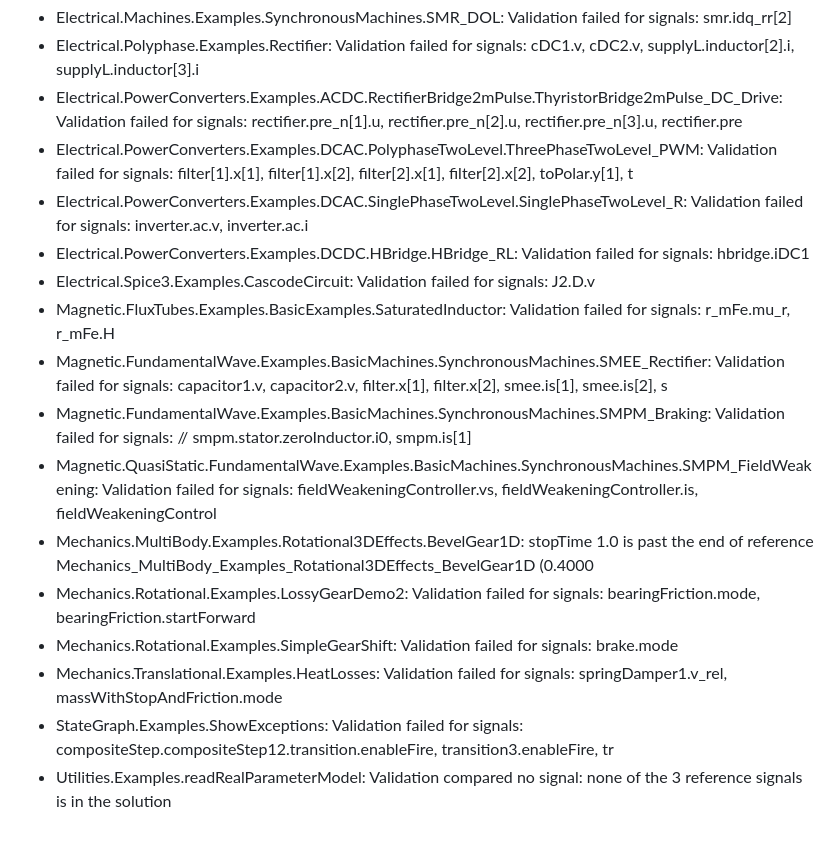
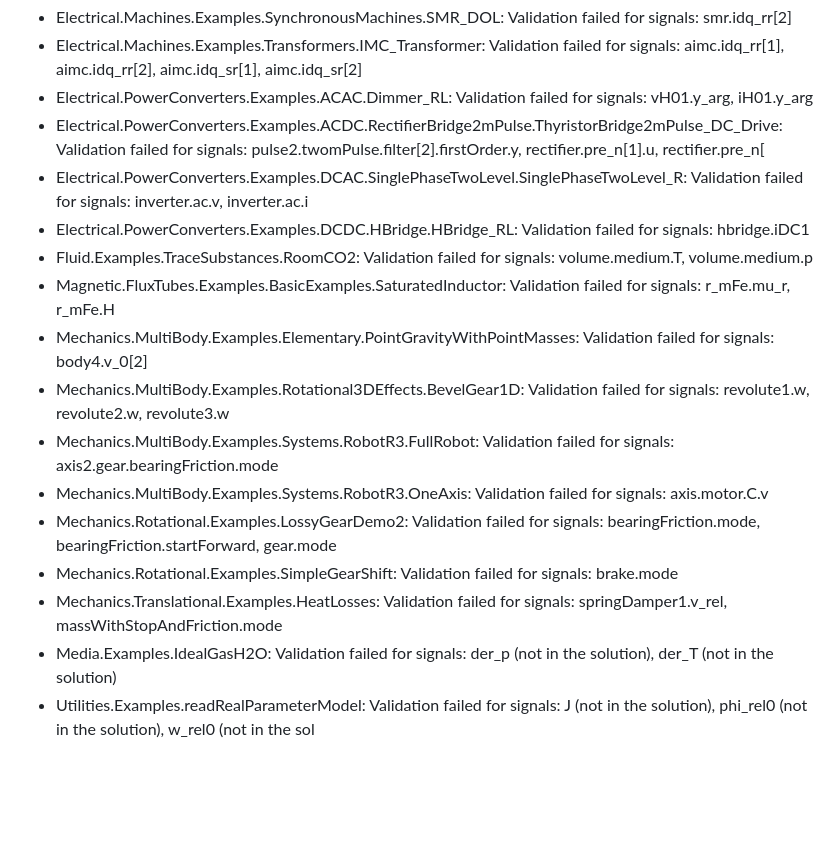
Before and after one commit to OpenModelica/OMLibraryTesting.jl, a Markdown page: docs/COVERAGE_4.1.0.md, the part around one of its changes. Drawn GitHub-style; blank space fills up the shorter version.

```diff
--- a/docs/COVERAGE_4.1.0.md
+++ b/docs/COVERAGE_4.1.0.md
@@ -135,17 +136,17 @@ Grouped by the last phase a model reached and its first error (names and numbers
 - Electrical.Machines.Examples.SynchronousMachines.SMR_DOL: Validation failed for signals: smr.idq_rr[2]
-- Electrical.Polyphase.Examples.Rectifier: Validation failed for signals: cDC1.v, cDC2.v, supplyL.inductor[2].i, supplyL.inductor[3].i
-- Electrical.PowerConverters.Examples.ACDC.RectifierBridge2mPulse.ThyristorBridge2mPulse_DC_Drive: Validation failed for signals: rectifier.pre_n[1].u, rectifier.pre_n[2].u, rectifier.pre_n[3].u, rectifier.pre
-- Electrical.PowerConverters.Examples.DCAC.PolyphaseTwoLevel.ThreePhaseTwoLevel_PWM: Validation failed for signals: filter[1].x[1], filter[1].x[2], filter[2].x[1], filter[2].x[2], toPolar.y[1], t
+- Electrical.Machines.Examples.Transformers.IMC_Transformer: Validation failed for signals: aimc.idq_rr[1], aimc.idq_rr[2], aimc.idq_sr[1], aimc.idq_sr[2]
+- Electrical.PowerConverters.Examples.ACAC.Dimmer_RL: Validation failed for signals: vH01.y_arg, iH01.y_arg
+- Electrical.PowerConverters.Examples.ACDC.RectifierBridge2mPulse.ThyristorBridge2mPulse_DC_Drive: Validation failed for signals: pulse2.twomPulse.filter[2].firstOrder.y, rectifier.pre_n[1].u, rectifier.pre_n[
 - Electrical.PowerConverters.Examples.DCAC.SinglePhaseTwoLevel.SinglePhaseTwoLevel_R: Validation failed for signals: inverter.ac.v, inverter.ac.i
 - Electrical.PowerConverters.Examples.DCDC.HBridge.HBridge_RL: Validation failed for signals: hbridge.iDC1
-- Electrical.Spice3.Examples.CascodeCircuit: Validation failed for signals: J2.D.v
+- Fluid.Examples.TraceSubstances.RoomCO2: Validation failed for signals: volume.medium.T, volume.medium.p
 - Magnetic.FluxTubes.Examples.BasicExamples.SaturatedInductor: Validation failed for signals: r_mFe.mu_r, r_mFe.H
-- Magnetic.FundamentalWave.Examples.BasicMachines.SynchronousMachines.SMEE_Rectifier: Validation failed for signals: capacitor1.v, capacitor2.v, filter.x[1], filter.x[2], smee.is[1], smee.is[2], s
-- Magnetic.FundamentalWave.Examples.BasicMachines.SynchronousMachines.SMPM_Braking: Validation failed for signals: // smpm.stator.zeroInductor.i0, smpm.is[1]
-- Magnetic.QuasiStatic.FundamentalWave.Examples.BasicMachines.SynchronousMachines.SMPM_FieldWeakening: Validation failed for signals: fieldWeakeningController.vs, fieldWeakeningController.is, fieldWeakeningControl
-- Mechanics.MultiBody.Examples.Rotational3DEffects.BevelGear1D: stopTime 1.0 is past the end of reference Mechanics_MultiBody_Examples_Rotational3DEffects_BevelGear1D (0.4000
-- Mechanics.Rotational.Examples.LossyGearDemo2: Validation failed for signals: bearingFriction.mode, bearingFriction.startForward
+- Mechanics.MultiBody.Examples.Elementary.PointGravityWithPointMasses: Validation failed for signals: body4.v_0[2]
+- Mechanics.MultiBody.Examples.Rotational3DEffects.BevelGear1D: Validation failed for signals: revolute1.w, revolute2.w, revolute3.w
+- Mechanics.MultiBody.Examples.Systems.RobotR3.FullRobot: Validation failed for signals: axis2.gear.bearingFriction.mode
+- Mechanics.MultiBody.Examples.Systems.RobotR3.OneAxis: Validation failed for signals: axis.motor.C.v
+- Mechanics.Rotational.Examples.LossyGearDemo2: Validation failed for signals: bearingFriction.mode, bearingFriction.startForward, gear.mode
 - Mechanics.Rotational.Examples.SimpleGearShift: Validation failed for signals: brake.mode
 - Mechanics.Translational.Examples.HeatLosses: Validation failed for signals: springDamper1.v_rel, massWithStopAndFriction.mode
-- StateGraph.Examples.ShowExceptions: Validation failed for signals: compositeStep.compositeStep12.transition.enableFire, transition3.enableFire, tr
-- Utilities.Examples.readRealParameterModel: Validation compared no signal: none of the 3 reference signals is in the solution
+- Media.Examples.IdealGasH2O: Validation failed for signals: der_p (not in the solution), der_T (not in the solution)
+- Utilities.Examples.readRealParameterModel: Validation failed for signals: J (not in the solution), phi_rel0 (not in the solution), w_rel0 (not in the sol
```
Also changed, not shown: other parts of docs/COVERAGE_4.1.0.md (+72 -71 lines), README.md (+1 -1 lines).
